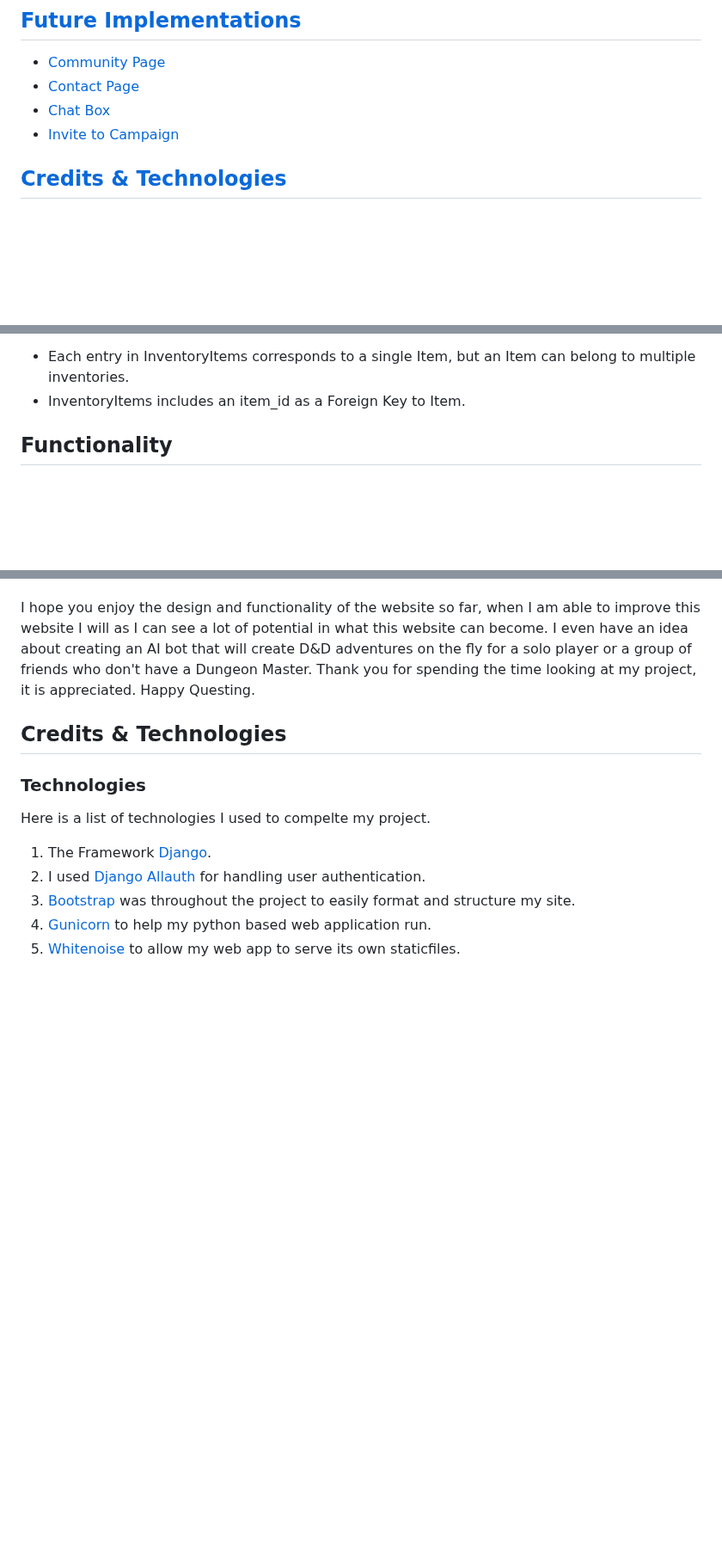
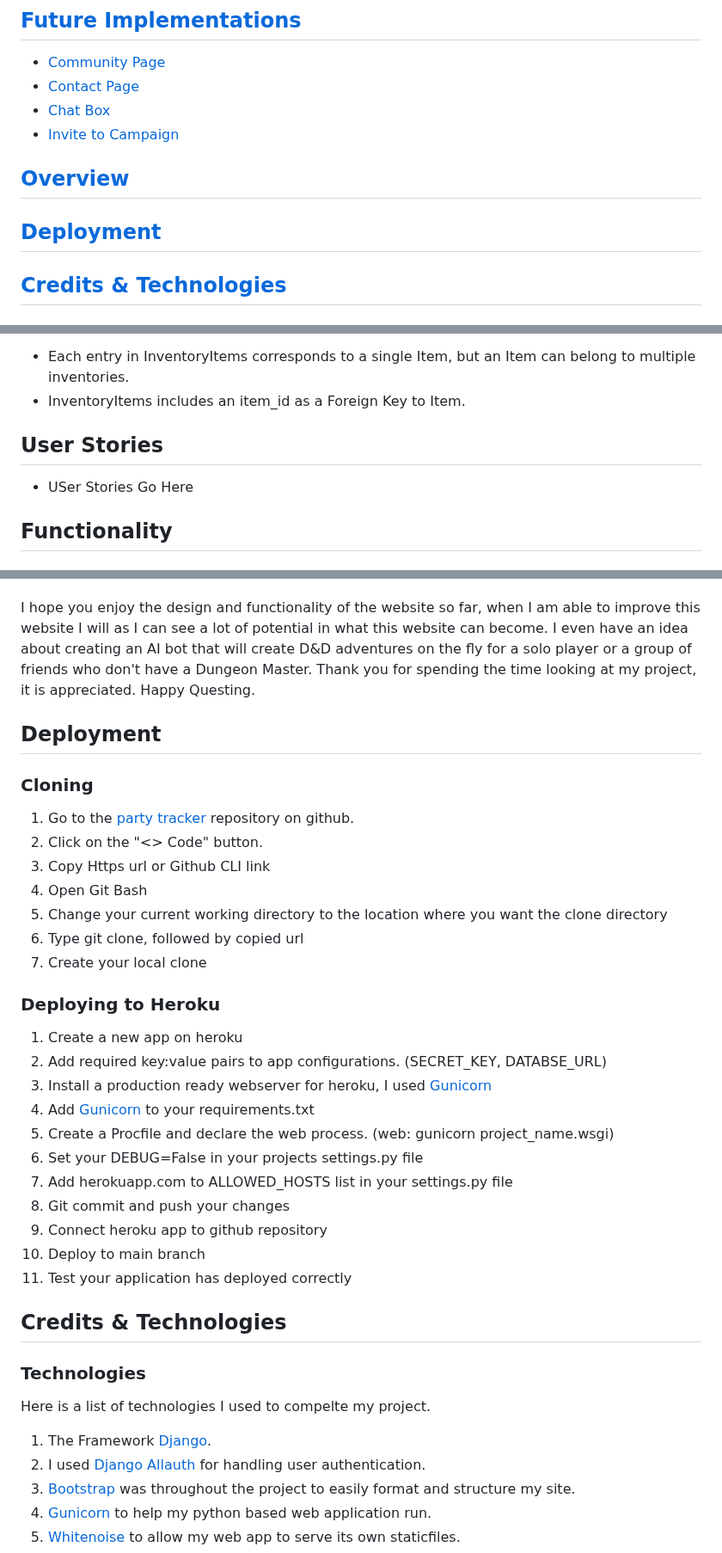
Before and after one commit to whelew/party-tracker-project-four, a Markdown page: README.md, 3 parts joined by grey strips. Shown at 86% size. Rendered like a GitHub page; blank space fills up the shorter version.

Commit message:
Updated README, Deployment

```diff
--- a/README.md
+++ b/README.md
@@ -29,6 +30,9 @@
 - [Chat Box](#chat-box)
 - [Invite to Campaign](#invite-to-campaign)
 
+## [Overview](#overview-1)
+
+## [Deployment](#deployment-1)
 
 ## [Credits & Technologies](#credits--technologies-1)
 
@@ -237,6 +241,10 @@ Below are the relationships between each database model:
 
 - Each entry in InventoryItems corresponds to a single Item, but an Item can belong to multiple inventories.
 - InventoryItems includes an item_id as a Foreign Key to Item.
+
+## User Stories
+
+- USer Stories Go Here
 
 ## Functionality
 
@@ -700,6 +708,32 @@ in what this website can become. I even have an idea about creating an AI bot th
 group of friends who don't have a Dungeon Master. Thank you for spending the time looking at my project, it is appreciated. Happy Questing.
 
 
+## Deployment
+
+### Cloning
+
+1. Go to the [party tracker](https://github.com/whelew/party-tracker-project-four) repository on github.
+2. Click on the "<> Code" button.
+3. Copy Https url or Github CLI link
+4. Open Git Bash
+5. Change your current working directory to the location where you want the clone directory
+6. Type git clone, followed by copied url
+7. Create your local clone
+
+### Deploying to Heroku
+
+1. Create a new app on heroku
+2. Add required key:value pairs to app configurations. (SECRET_KEY, DATABSE_URL)
+3. Install a production ready webserver for heroku, I used [Gunicorn](https://gunicorn.org/)
+4. Add [Gunicorn](https://gunicorn.org/) to your requirements.txt
+5. Create a Procfile and declare the web process. (web: gunicorn project_name.wsgi)
+6. Set your DEBUG=False in your projects settings.py file
+7. Add herokuapp.com to ALLOWED_HOSTS list in your settings.py file
+8. Git commit and push your changes
+9. Connect heroku app to github repository
+10. Deploy to main branch
+11. Test your application has deployed correctly
+
 ## Credits & Technologies
 
 ### Technologies
```
Also changed, not shown: other parts of README.md (+1 -0 lines).
